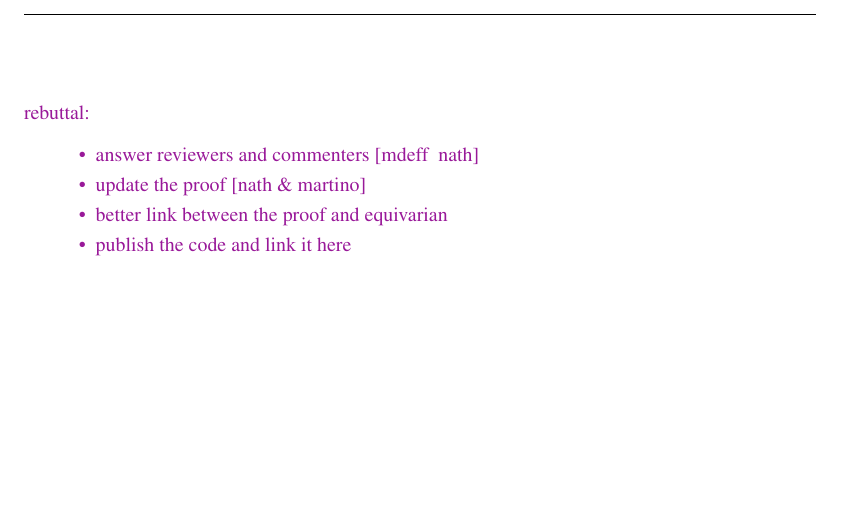
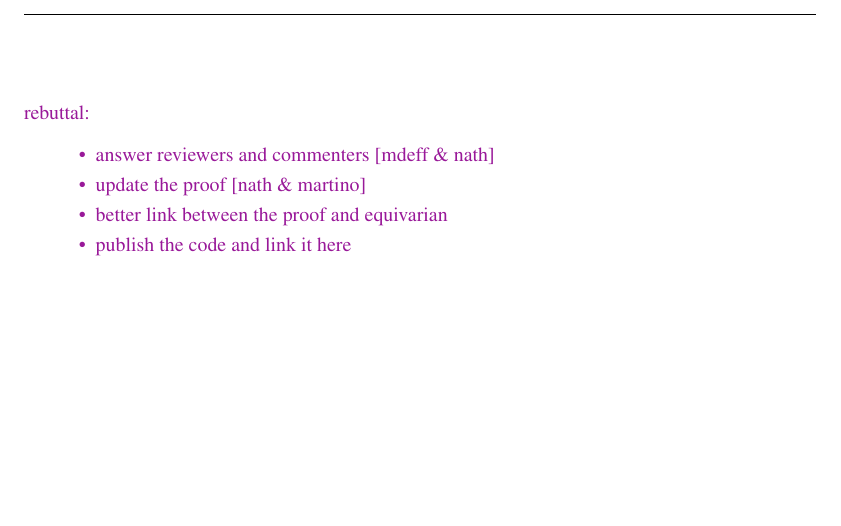
Before and after one commit to deepsphere/paper-deepsphere-iclr2020, a LaTeX paper (main.tex): part of page 2 of 18, cut so that both start at the same text. Compiled offline with pdfLaTeX.

Commit message:
fix escape

```diff
--- a/main.tex
+++ b/main.tex
@@ -129,7 +129,7 @@ contributions:\\
 \todo{
 rebuttal:
 \begin{itemize}
-    \item answer reviewers and commenters [mdeff & nath]
+    \item answer reviewers and commenters [mdeff \& nath]
     \item update the proof [nath \& martino]
     \item better link between the proof and equivarian
     \item publish the code and link it here
```
